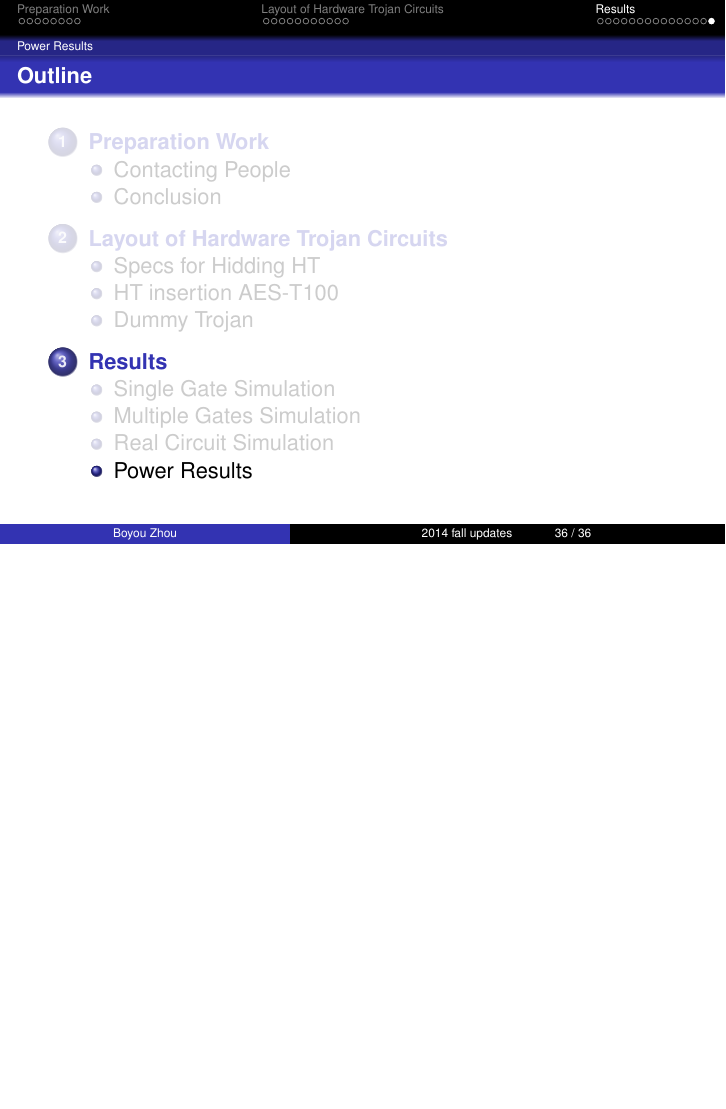
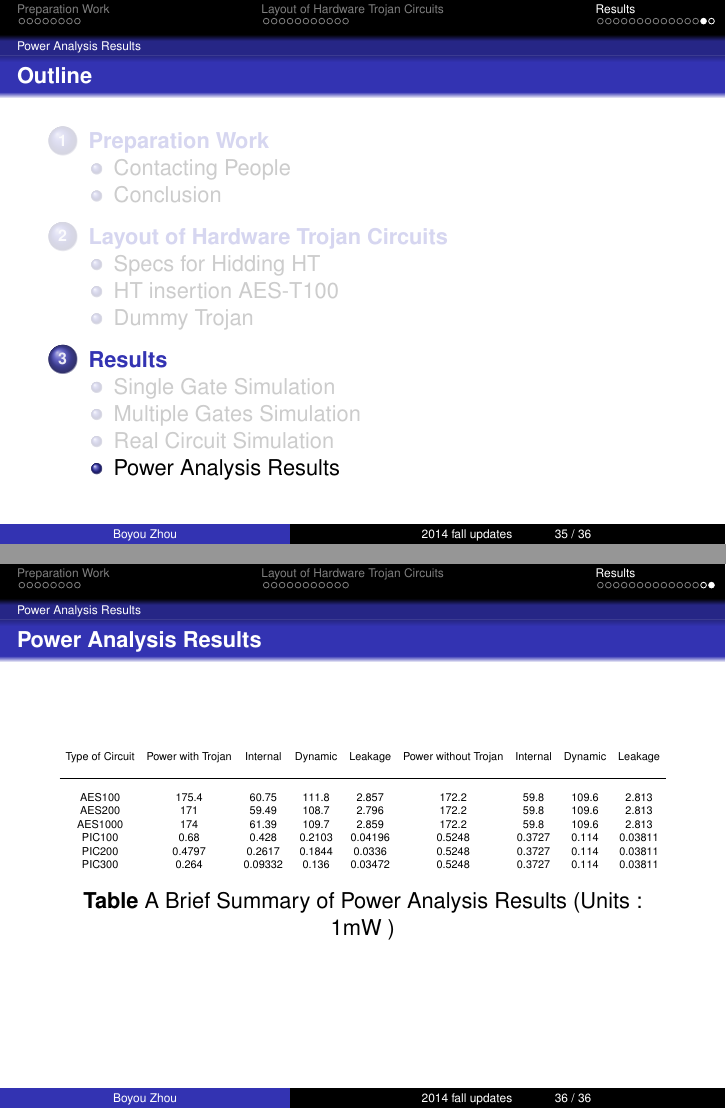
Before and after one commit to byzhou/update_slides, LaTeX slides (updates.tex): page 61 of 61 before the commit and pages 60 and 61 of 61 after it, the two joined at a grey line, the shorter picture padded with empty space. Compiled offline with pdfLaTeX; the source files are stored in an older character set and shown here as Unicode.

Commit message:
AUTOCOMMIT on Sun Nov 16 01:01:34 EST 2014

```diff
--- a/updates.tex
+++ b/updates.tex
@@ -56,6 +56,7 @@
 %\usepackage{natbib}
 \usepackage{enumerate}
 \usepackage{epstopdf}
+\usepackage{tabularx}
 
 
 
@@ -383,6 +384,25 @@
     \end{figure}
 \end{frame}
 
-\subsection{Power Results}
+\subsection{Power Analysis Results}
+\begin{frame} {Power Analysis Results}
+    \resizebox{\textwidth}{!}{
+        \begin{tabular}{c c c c c c c c c}
+            Type of Circuit & Power with Trojan & Internal & Dynamic & Leakage & Power without
+            Trojan & Internal & Dynamic & Leakage \\ \\ \hline \\
+            AES100 &  175.4 & 60.75 & 111.8 &  2.857 & 172.2 & 59.8 & 109.6 & 2.813 \\
+            AES200 &  171 & 59.49 & 108.7 & 2.796 & 172.2 & 59.8 & 109.6 & 2.813 \\
+            AES1000 &  174 & 61.39  & 109.7 & 2.859 & 172.2 & 59.8 & 109.6 & 2.813 \\
+            PIC100 &  0.68 &  0.428 & 0.2103 & 0.04196 & 0.5248 & 0.3727 & 0.114 & 0.03811\\
+            PIC200 &  0.4797 & 0.2617 & 0.1844 & 0.0336 & 0.5248 & 0.3727 & 0.114 & 0.03811
+             \\
+            PIC300 &  0.264 & 0.09332 & 0.136 & 0.03472 & 0.5248 & 0.3727 & 0.114 &
+             0.03811\\
+        \end{tabular}
+    }
 
+    \begin{center}
+        \textbf{Table} A Brief Summary of Power Analysis Results (Units : 1mW )
+    \end{center}
+\end{frame}
 \end{document}
```
Also changed, not shown: updates.tex (16 more changed lines).
